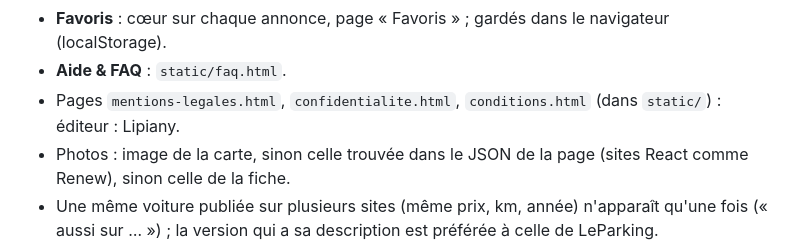
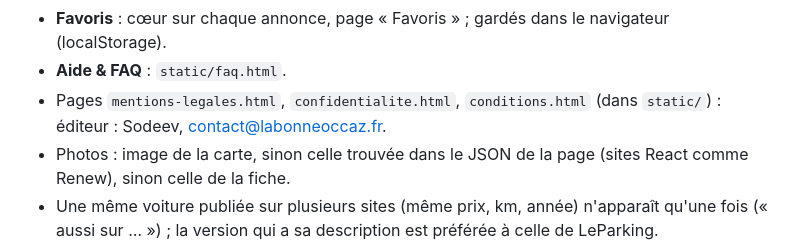
Before and after one commit to kopilades23/autoradar, a Markdown page: autoradar-en-ligne/README.md, the part around the change. Drawn GitHub-style.

```diff
--- a/autoradar-en-ligne/README.md
+++ b/autoradar-en-ligne/README.md
@@ -60,7 +60,7 @@ python server.py --navigateur     # ancien mode : Chrome piloté en arrière-pla
 - **Puissance min** : lue sur le site ou dans le titre (« 130 ch », « PureTech 110 ») ; AutoScout24 filtre lui-même.
 - **Favoris** : cœur sur chaque annonce, page « Favoris » ; gardés dans le navigateur (localStorage).
 - **Aide & FAQ** : `static/faq.html`.
-- Pages `mentions-legales.html`, `confidentialite.html`, `conditions.html` (dans `static/`) : éditeur : Lipiany.
+- Pages `mentions-legales.html`, `confidentialite.html`, `conditions.html` (dans `static/`) : éditeur : Sodeev, contact@labonneoccaz.fr.
 - Photos : image de la carte, sinon celle trouvée dans le JSON de la page (sites React comme
   Renew), sinon celle de la fiche.
 - Une même voiture publiée sur plusieurs sites (même prix, km, année) n'apparaît qu'une fois
```
